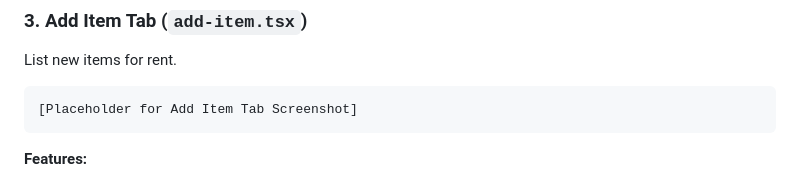
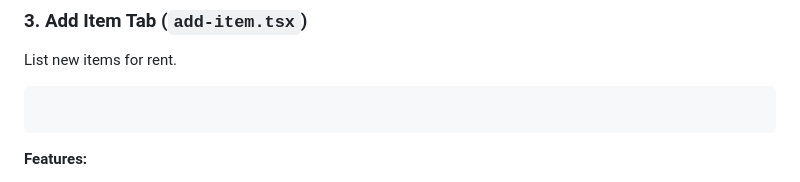
Before and after one commit to NabilaFerdousPrapty/Brittoo.xyz, a Markdown page: Readme.md, the part around the change. Drawn GitHub-style.

````diff
--- a/Readme.md
+++ b/Readme.md
@@ -103,7 +103,7 @@ Discover and search for items to rent.
 List new items for rent.
 
 ```
-[Placeholder for Add Item Tab Screenshot]
+
 ```
 
 **Features:**
````
